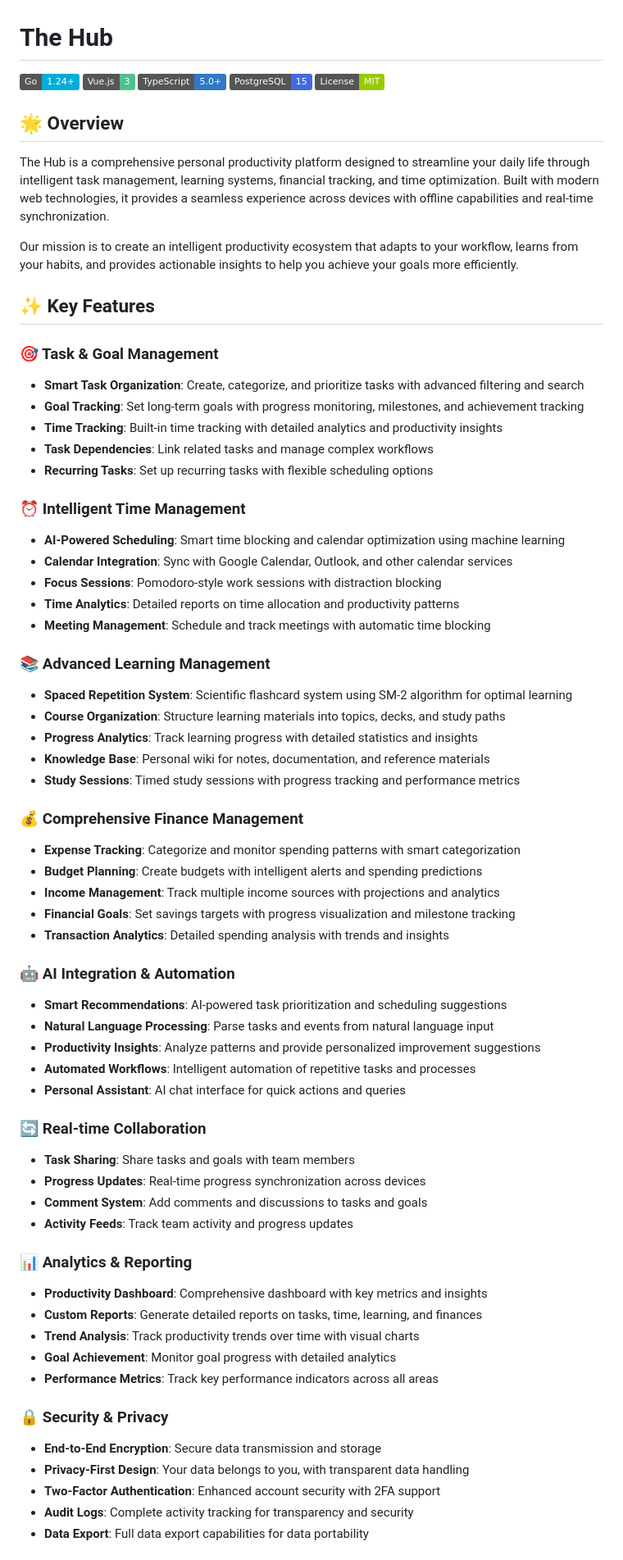
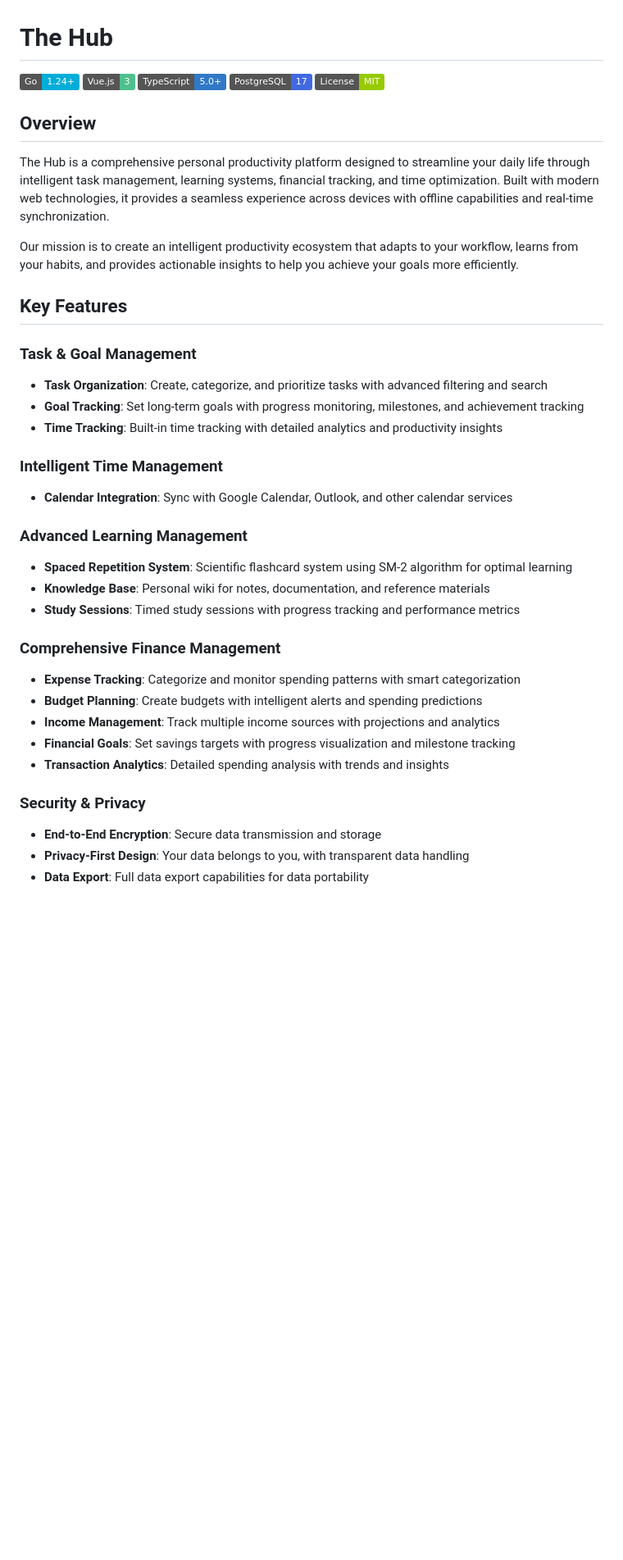
Before and after one commit to TheoMKgosi/The-hub, a Markdown page: README.md, the part around one of its changes. Shown at 82% size. Rendered like a GitHub page; badges without logos; blank space fills up the shorter version.

```diff
--- a/README.md
+++ b/README.md
@@ -3,69 +3,39 @@
 [![Go Version](https://img.shields.io/badge/Go-1.24+-00ADD8?style=flat&logo=go)](https://golang.org/)
 [![Vue.js](https://img.shields.io/badge/Vue.js-3-4FC08D?style=flat&logo=vue.js)](https://vuejs.org/)
 [![TypeScript](https://img.shields.io/badge/TypeScript-5.0+-3178C6?style=flat&logo=typescript)](https://www.typescriptlang.org/)
-[![PostgreSQL](https://img.shields.io/badge/PostgreSQL-15-4169E1?style=flat&logo=postgresql)](https://www.postgresql.org/)
+[![PostgreSQL](https://img.shields.io/badge/PostgreSQL-17-4169E1?style=flat&logo=postgresql)](https://www.postgresql.org/)
 [![License](https://img.shields.io/badge/License-MIT-green.svg)](LICENSE)
 
-## 🌟 Overview
+## Overview
 
 The Hub is a comprehensive personal productivity platform designed to streamline your daily life through intelligent task management, learning systems, financial tracking, and time optimization. Built with modern web technologies, it provides a seamless experience across devices with offline capabilities and real-time synchronization.
 
 Our mission is to create an intelligent productivity ecosystem that adapts to your workflow, learns from your habits, and provides actionable insights to help you achieve your goals more efficiently.
 
-## ✨ Key Features
+## Key Features
 
-### 🎯 Task & Goal Management
-- **Smart Task Organization**: Create, categorize, and prioritize tasks with advanced filtering and search
+### Task & Goal Management
+- **Task Organization**: Create, categorize, and prioritize tasks with advanced filtering and search
 - **Goal Tracking**: Set long-term goals with progress monitoring, milestones, and achievement tracking
 - **Time Tracking**: Built-in time tracking with detailed analytics and productivity insights
-- **Task Dependencies**: Link related tasks and manage complex workflows
-- **Recurring Tasks**: Set up recurring tasks with flexible scheduling options
 
-### ⏰ Intelligent Time Management
-- **AI-Powered Scheduling**: Smart time blocking and calendar optimization using machine learning
+### Intelligent Time Management
 - **Calendar Integration**: Sync with Google Calendar, Outlook, and other calendar services
-- **Focus Sessions**: Pomodoro-style work sessions with distraction blocking
-- **Time Analytics**: Detailed reports on time allocation and productivity patterns
-- **Meeting Management**: Schedule and track meetings with automatic time blocking
 
-### 📚 Advanced Learning Management
+### Advanced Learning Management
 - **Spaced Repetition System**: Scientific flashcard system using SM-2 algorithm for optimal learning
-- **Course Organization**: Structure learning materials into topics, decks, and study paths
-- **Progress Analytics**: Track learning progress with detailed statistics and insights
 - **Knowledge Base**: Personal wiki for notes, documentation, and reference materials
 - **Study Sessions**: Timed study sessions with progress tracking and performance metrics
 
-### 💰 Comprehensive Finance Management
+### Comprehensive Finance Management
 - **Expense Tracking**: Categorize and monitor spending patterns with smart categorization
 - **Budget Planning**: Create budgets with intelligent alerts and spending predictions
 - **Income Management**: Track multiple income sources with projections and analytics
 - **Financial Goals**: Set savings targets with progress visualization and milestone tracking
 - **Transaction Analytics**: Detailed spending analysis with trends and insights
 
-### 🤖 AI Integration & Automation
-- **Smart Recommendations**: AI-powered task prioritization and scheduling suggestions
-- **Natural Language Processing**: Parse tasks and events from natural language input
-- **Productivity Insights**: Analyze patterns and provide personalized improvement suggestions
-- **Automated Workflows**: Intelligent automation of repetitive tasks and processes
-- **Personal Assistant**: AI chat interface for quick actions and queries
-
-### 🔄 Real-time Collaboration
-- **Task Sharing**: Share tasks and goals with team members
-- **Progress Updates**: Real-time progress synchronization across devices
-- **Comment System**: Add comments and discussions to tasks and goals
-- **Activity Feeds**: Track team activity and progress updates
-
-### 📊 Analytics & Reporting
-- **Productivity Dashboard**: Comprehensive dashboard with key metrics and insights
-- **Custom Reports**: Generate detailed reports on tasks, time, learning, and finances
-- **Trend Analysis**: Track productivity trends over time with visual charts
-- **Goal Achievement**: Monitor goal progress with detailed analytics
-- **Performance Metrics**: Track key performance indicators across all areas
-
-### 🔒 Security & Privacy
+### Security & Privacy
 - **End-to-End Encryption**: Secure data transmission and storage
 - **Privacy-First Design**: Your data belongs to you, with transparent data handling
-- **Two-Factor Authentication**: Enhanced account security with 2FA support
-- **Audit Logs**: Complete activity tracking for transparency and security
 - **Data Export**: Full data export capabilities for data portability
 
```
Also changed, not shown: other parts of README.md (+17 -58 lines).
